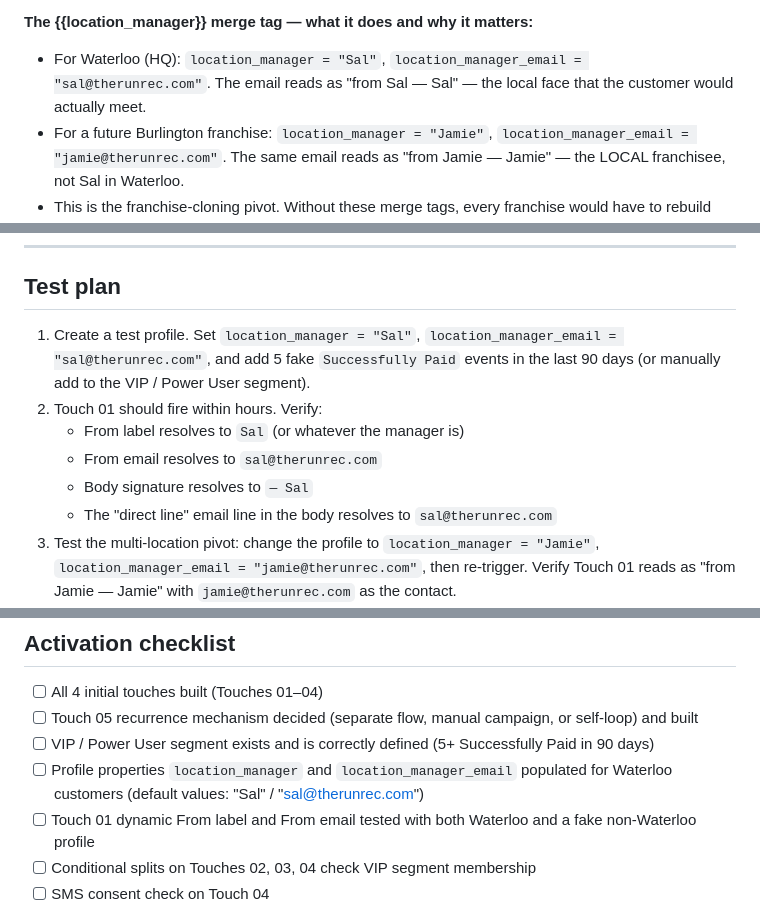
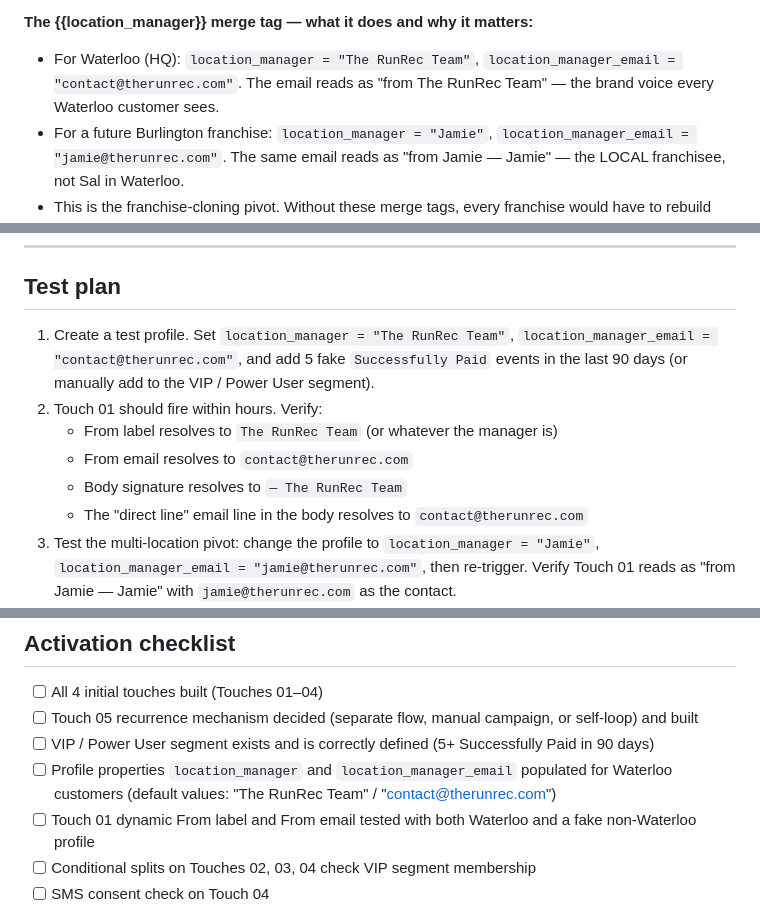
Before and after one commit to saldader/runrec-email-pipeline, a Markdown page: klaviyo-implementation/flows/07-vip-referral.md, 3 parts joined by grey strips. Rendered like a GitHub page.

```diff
--- a/klaviyo-implementation/flows/07-vip-referral.md
+++ b/klaviyo-implementation/flows/07-vip-referral.md
@@ -150,7 +150,7 @@ This touch is the most important in the flow because it establishes the multi-lo
 9. Save.
 
 **The {{location_manager}} merge tag — what it does and why it matters:**
-- For Waterloo (HQ): `location_manager = "Sal"`, `location_manager_email = "sal@therunrec.com"`. The email reads as "from Sal — Sal" — the local face that the customer would actually meet.
+- For Waterloo (HQ): `location_manager = "The RunRec Team"`, `location_manager_email = "contact@therunrec.com"`. The email reads as "from The RunRec Team" — the brand voice every Waterloo customer sees.
 - For a future Burlington franchise: `location_manager = "Jamie"`, `location_manager_email = "jamie@therunrec.com"`. The same email reads as "from Jamie — Jamie" — the LOCAL franchisee, not Sal in Waterloo.
 - This is the franchise-cloning pivot. Without these merge tags, every franchise would have to rebuild this flow from scratch with their own copy. With these merge tags, the flow is location-agnostic.
 
@@ -300,12 +300,12 @@ If going with option (a) or (c), make sure the recurrence stops if the profile d
 
 ## Test plan
 
-1. Create a test profile. Set `location_manager = "Sal"`, `location_manager_email = "sal@therunrec.com"`, and add 5 fake `Successfully Paid` events in the last 90 days (or manually add to the VIP / Power User segment).
+1. Create a test profile. Set `location_manager = "The RunRec Team"`, `location_manager_email = "contact@therunrec.com"`, and add 5 fake `Successfully Paid` events in the last 90 days (or manually add to the VIP / Power User segment).
 2. Touch 01 should fire within hours. Verify:
-   - From label resolves to `Sal` (or whatever the manager is)
-   - From email resolves to `sal@therunrec.com`
-   - Body signature resolves to `— Sal`
-   - The "direct line" email line in the body resolves to `sal@therunrec.com`
+   - From label resolves to `The RunRec Team` (or whatever the manager is)
+   - From email resolves to `contact@therunrec.com`
+   - Body signature resolves to `— The RunRec Team`
+   - The "direct line" email line in the body resolves to `contact@therunrec.com`
 3. Test the multi-location pivot: change the profile to `location_manager = "Jamie"`, `location_manager_email = "jamie@therunrec.com"`, then re-trigger. Verify Touch 01 reads as "from Jamie — Jamie" with `jamie@therunrec.com` as the contact.
 4. Use "Send next message immediately" to fast-forward through Touches 02–04.
 5. Verify the personalized referral link in Touch 03 and Touch 04 renders correctly.
@@ -323,7 +323,7 @@ If going with option (a) or (c), make sure the recurrence stops if the profile d
 - [ ] All 4 initial touches built (Touches 01–04)
 - [ ] Touch 05 recurrence mechanism decided (separate flow, manual campaign, or self-loop) and built
 - [ ] VIP / Power User segment exists and is correctly defined (5+ Successfully Paid in 90 days)
-- [ ] Profile properties `location_manager` and `location_manager_email` populated for Waterloo customers (default values: "Sal" / "sal@therunrec.com")
+- [ ] Profile properties `location_manager` and `location_manager_email` populated for Waterloo customers (default values: "The RunRec Team" / "contact@therunrec.com")
 - [ ] Touch 01 dynamic From label and From email tested with both Waterloo and a fake non-Waterloo profile
 - [ ] Conditional splits on Touches 02, 03, 04 check VIP segment membership
 - [ ] SMS consent check on Touch 04
```
Also changed, not shown: other parts of klaviyo-implementation/flows/07-vip-referral.md (+2 -2 lines), klaviyo-implementation/08-voice-doctrine-quickref.md (+4 -2 lines), klaviyo-implementation/10-decisions-pending.md (+2 -2 lines).
